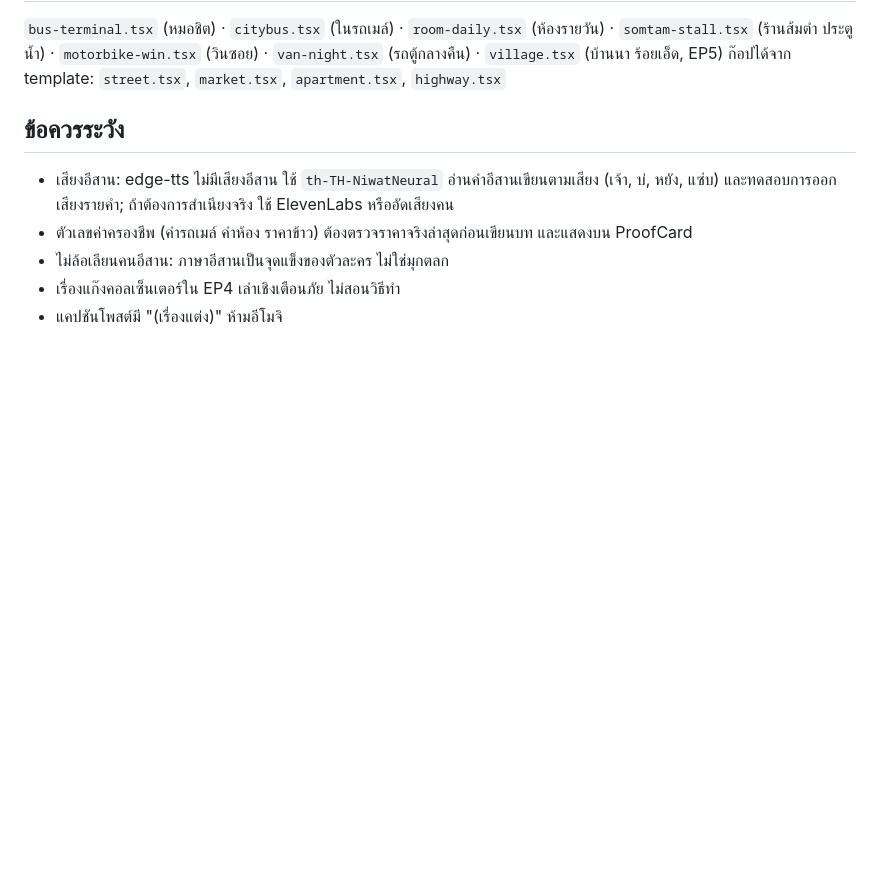
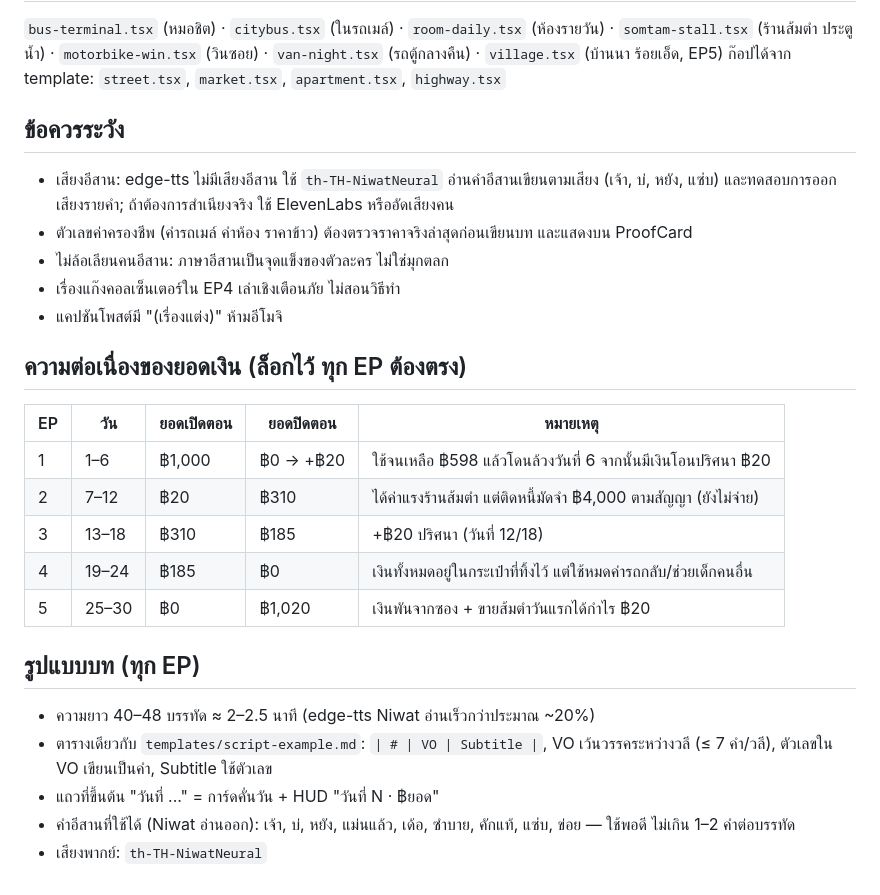
Before and after one commit to chakkrit4456/video-content, a Markdown page: series/isan-1000/SERIES.md, the part around the change. Drawn GitHub-style; blank space fills up the shorter version.

Commit message:
Lock money continuity and script format for the Isan series
Co-Authored-By: Claude Opus 5.5 <noreply@anthropic.com>
Claude-Session: https://claude.ai/code/session_01GirnQQwmPbRHXWqFKkk6jR

```diff
--- a/series/isan-1000/SERIES.md
+++ b/series/isan-1000/SERIES.md
@@ -70,3 +70,19 @@
 - ไม่ล้อเลียนคนอีสาน: ภาษาอีสานเป็นจุดแข็งของตัวละคร ไม่ใช่มุกตลก
 - เรื่องแก๊งคอลเซ็นเตอร์ใน EP4 เล่าเชิงเตือนภัย ไม่สอนวิธีทำ
 - แคปชันโพสต์มี "(เรื่องแต่ง)" ห้ามอีโมจิ
+
+## ความต่อเนื่องของยอดเงิน (ล็อกไว้ ทุก EP ต้องตรง)
+| EP | วัน | ยอดเปิดตอน | ยอดปิดตอน | หมายเหตุ |
+|---|---|---|---|---|
+| 1 | 1–6 | ฿1,000 | ฿0 → +฿20 | ใช้จนเหลือ ฿598 แล้วโดนล้วงวันที่ 6 จากนั้นมีเงินโอนปริศนา ฿20 |
+| 2 | 7–12 | ฿20 | ฿310 | ได้ค่าแรงร้านส้มตำ แต่ติดหนี้มัดจำ ฿4,000 ตามสัญญา (ยังไม่จ่าย) |
+| 3 | 13–18 | ฿310 | ฿185 | +฿20 ปริศนา (วันที่ 12/18) |
+| 4 | 19–24 | ฿185 | ฿0 | เงินทั้งหมดอยู่ในกระเป๋าที่ทิ้งไว้ แต่ใช้หมดค่ารถกลับ/ช่วยเด็กคนอื่น |
+| 5 | 25–30 | ฿0 | ฿1,020 | เงินพันจากซอง + ขายส้มตำวันแรกได้กำไร ฿20 |
+
+## รูปแบบบท (ทุก EP)
+- ความยาว 40–48 บรรทัด ≈ 2–2.5 นาที (edge-tts Niwat อ่านเร็วกว่าประมาณ ~20%)
+- ตารางเดียวกับ `templates/script-example.md`: `| # | VO | Subtitle |`, VO เว้นวรรคระหว่างวลี (≤ 7 คำ/วลี), ตัวเลขใน VO เขียนเป็นคำ, Subtitle ใช้ตัวเลข
+- แถวที่ขึ้นต้น "วันที่ ..." = การ์ดคั่นวัน + HUD "วันที่ N · ฿ยอด"
+- คำอีสานที่ใช้ได้ (Niwat อ่านออก): เจ้า, บ่, หยัง, แม่นแล้ว, เด้อ, ซำบาย, คักแท้, แซ่บ, ข่อย — ใช้พอดี ไม่เกิน 1–2 คำต่อบรรทัด
+- เสียงพากย์: `th-TH-NiwatNeural`
```
